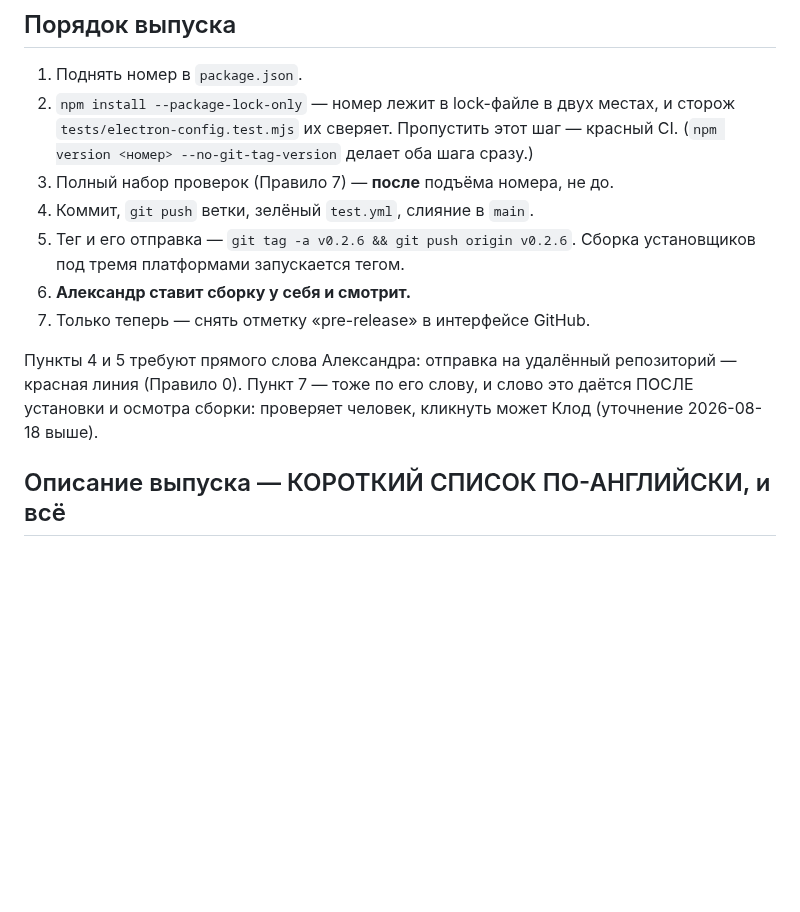
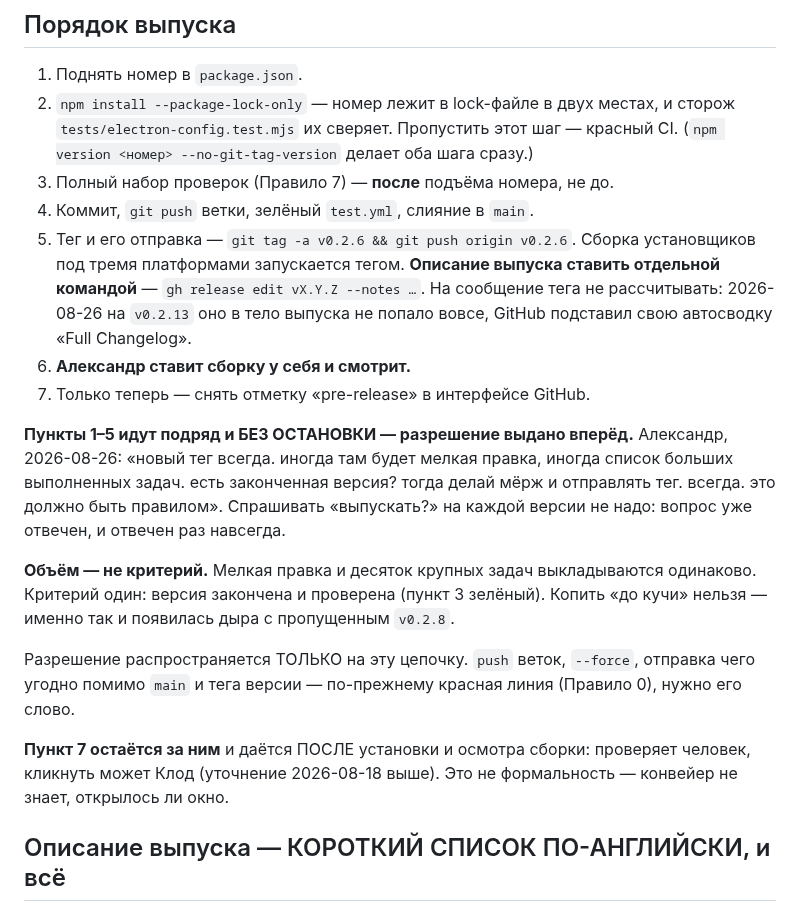
Before and after one commit to GlukerR/Tanyra3D, a Markdown page: docs/ВЫПУСК.md, the part around the change. Drawn GitHub-style; blank space fills up the shorter version.

Commit message:
docs(выпуск): законченная версия выкладывается сама, без вопроса «выпускать?»
Александр 2026-08-26, после очередного моего «выпускать сейчас или подождём, пока
накопится»: «новый тег всегда. иногда там будет мелкая правка, иногда список больших
выполненных задач. есть законченная версия? тогда делай мёрж и отправлять тег.
всегда. это должно быть правилом».

Пункты 1-5 порядка выпуска идут подряд и без остановки — разрешение выдано вперёд.
Объём работы не критерий: мелкая правка и десяток задач выкладываются одинаково.
Копить «до кучи» нельзя — именно так появилась дыра с пропущенным v0.2.8.

Разрешение покрывает только эту цепочку. push веток, --force и отправка чего угодно
помимо main и тега версии остаются красной линией. Отметку Latest по-прежнему ставит
он, после установки: конвейер не знает, открылось ли окно.

Заодно записано в пункт 5: описание выпуска ставить отдельной командой gh release
edit --notes. На сообщение тега не рассчитывать — на v0.2.13 оно в тело выпуска не
попало вовсе, GitHub подставил свою автосводку.

Co-Authored-By: Claude Opus 5 <noreply@anthropic.com>

```diff
--- a/docs/ВЫПУСК.md
+++ b/docs/ВЫПУСК.md
@@ -86,12 +86,29 @@
 4. Коммит, `git push` ветки, зелёный `test.yml`, слияние в `main`.
 5. Тег и его отправка — `git tag -a v0.2.6 && git push origin v0.2.6`. Сборка
    установщиков под тремя платформами запускается тегом.
+   **Описание выпуска ставить отдельной командой** — `gh release edit vX.Y.Z --notes …`.
+   На сообщение тега не рассчитывать: 2026-08-26 на `v0.2.13` оно в тело выпуска не
+   попало вовсе, GitHub подставил свою автосводку «Full Changelog».
 6. **Александр ставит сборку у себя и смотрит.**
 7. Только теперь — снять отметку «pre-release» в интерфейсе GitHub.
 
-Пункты 4 и 5 требуют прямого слова Александра: отправка на удалённый репозиторий —
-красная линия (Правило 0). Пункт 7 — тоже по его слову, и слово это даётся ПОСЛЕ установки
-и осмотра сборки: проверяет человек, кликнуть может Клод (уточнение 2026-08-18 выше).
+**Пункты 1–5 идут подряд и БЕЗ ОСТАНОВКИ — разрешение выдано вперёд.** Александр,
+2026-08-26: «новый тег всегда. иногда там будет мелкая правка, иногда список больших
+выполненных задач. есть законченная версия? тогда делай мёрж и отправлять тег. всегда.
+это должно быть правилом». Спрашивать «выпускать?» на каждой версии не надо: вопрос уже
+отвечен, и отвечен раз навсегда.
+
+**Объём — не критерий.** Мелкая правка и десяток крупных задач выкладываются одинаково.
+Критерий один: версия закончена и проверена (пункт 3 зелёный). Копить «до кучи» нельзя —
+именно так и появилась дыра с пропущенным `v0.2.8`.
+
+Разрешение распространяется ТОЛЬКО на эту цепочку. `push` веток, `--force`, отправка чего
+угодно помимо `main` и тега версии — по-прежнему красная линия (Правило 0), нужно его
+слово.
+
+**Пункт 7 остаётся за ним** и даётся ПОСЛЕ установки и осмотра сборки: проверяет человек,
+кликнуть может Клод (уточнение 2026-08-18 выше). Это не формальность — конвейер не знает,
+открылось ли окно.
 
 ## Описание выпуска — КОРОТКИЙ СПИСОК ПО-АНГЛИЙСКИ, и всё
 
```
